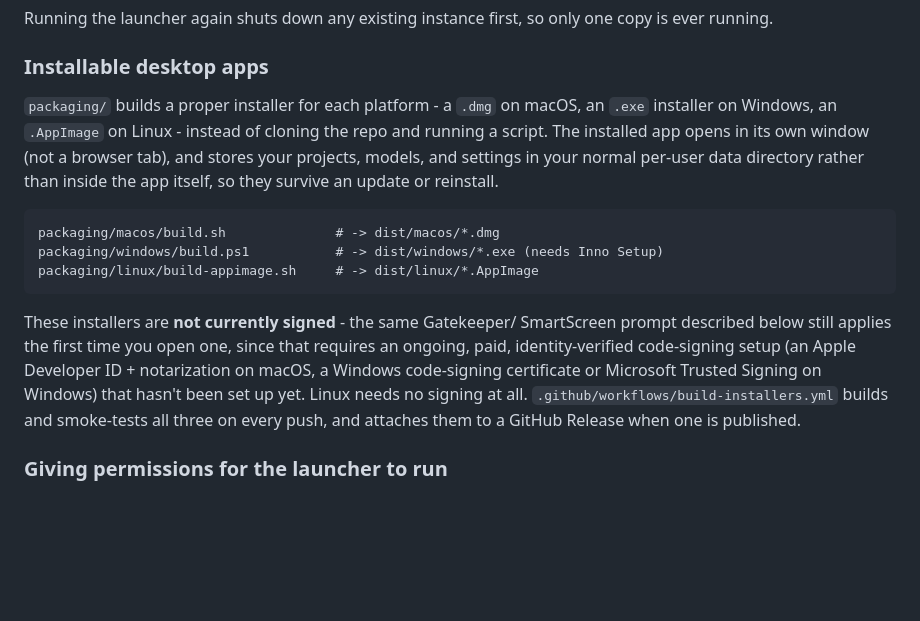
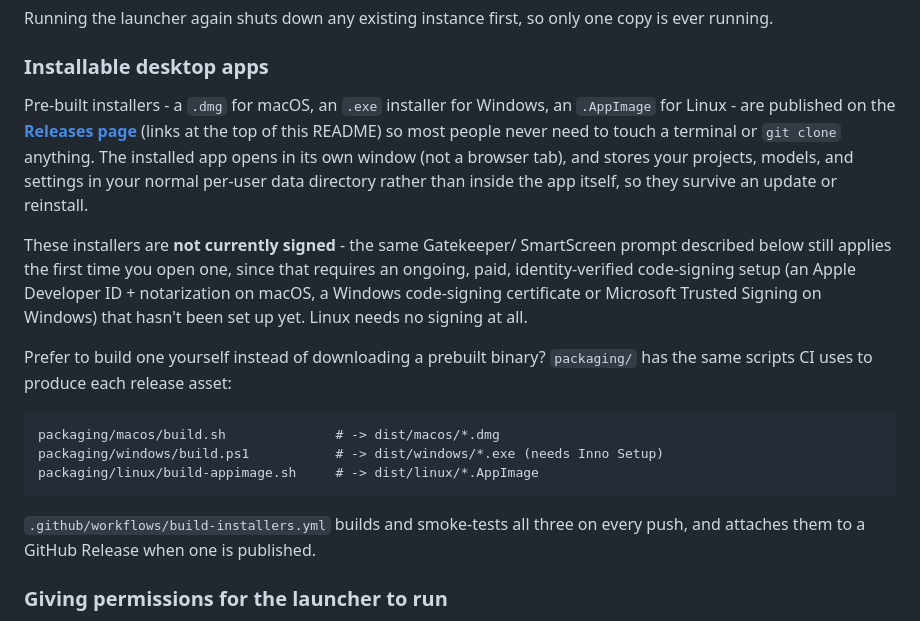
Before and after one commit to jeremyriel/localscribe, a Markdown page: README.md, the part around one of its changes. GitHub-like rendering; blank space fills up the shorter version.

Commit message:
Add prominent Download section to README linking published installers
Now that GitHub Release v1.01 has real installer assets attached,
surface them: a Download block up top with per-platform links plus a
link to the releases page, and update the Installable desktop apps
section to lead with downloading a prebuilt installer rather than only
describing how to build one from source.

Co-Authored-By: Claude Sonnet 5 <noreply@anthropic.com>

````diff
--- a/README.md
+++ b/README.md
@@ -61,12 +73,24 @@ copy is ever running.
 
 ### Installable desktop apps
 
-`packaging/` builds a proper installer for each platform - a `.dmg` on
-macOS, an `.exe` installer on Windows, an `.AppImage` on Linux - instead of
-cloning the repo and running a script. The installed app opens in its own
-window (not a browser tab), and stores your projects, models, and settings
-in your normal per-user data directory rather than inside the app itself,
-so they survive an update or reinstall.
+Pre-built installers - a `.dmg` for macOS, an `.exe` installer for Windows,
+an `.AppImage` for Linux - are published on the
+[**Releases page**](https://github.com/jeremyriel/localscribe/releases/latest)
+(links at the top of this README) so most people never need to touch a
+terminal or `git clone` anything. The installed app opens in its own window
+(not a browser tab), and stores your projects, models, and settings in your
+normal per-user data directory rather than inside the app itself, so they
+survive an update or reinstall.
+
+These installers are **not currently signed** - the same Gatekeeper/
+SmartScreen prompt described below still applies the first time you open
+one, since that requires an ongoing, paid, identity-verified code-signing
+setup (an Apple Developer ID + notarization on macOS, a Windows code-signing
+certificate or Microsoft Trusted Signing on Windows) that hasn't been set
+up yet. Linux needs no signing at all.
+
+Prefer to build one yourself instead of downloading a prebuilt binary?
+`packaging/` has the same scripts CI uses to produce each release asset:
 
 ```
 packaging/macos/build.sh              # -> dist/macos/*.dmg
@@ -74,14 +98,8 @@ packaging/windows/build.ps1           # -> dist/windows/*.exe (needs Inno Setup)
 packaging/linux/build-appimage.sh     # -> dist/linux/*.AppImage
 ```
 
-These installers are **not currently signed** - the same Gatekeeper/
-SmartScreen prompt described below still applies the first time you open
-one, since that requires an ongoing, paid, identity-verified code-signing
-setup (an Apple Developer ID + notarization on macOS, a Windows code-signing
-certificate or Microsoft Trusted Signing on Windows) that hasn't been set
-up yet. Linux needs no signing at all. `.github/workflows/build-installers.yml`
-builds and smoke-tests all three on every push, and attaches them to a
-GitHub Release when one is published.
+`.github/workflows/build-installers.yml` builds and smoke-tests all three
+on every push, and attaches them to a GitHub Release when one is published.
 
 ### Giving permissions for the launcher to run
 
````
Also changed, not shown: other parts of README.md (+12 -0 lines).
